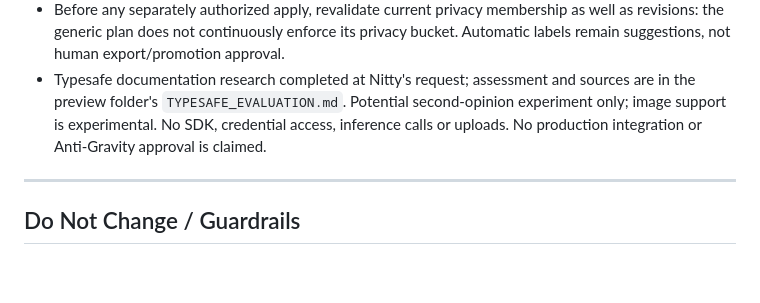
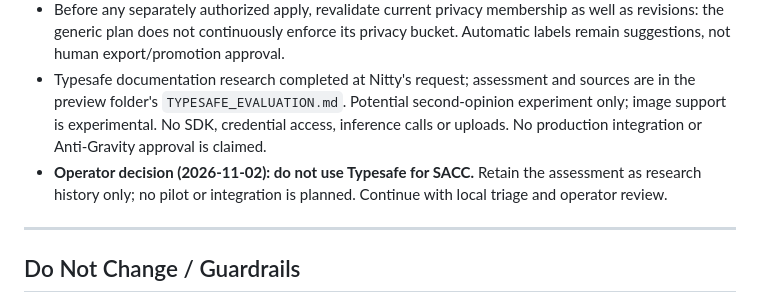
Before and after one commit to Ballinonabudget/SACC, a Markdown page: SACC_HANDOFF.md, the part around the change. GitHub-like rendering; blank space fills up the shorter version.

Commit message:
docs(handoff): record decision to exclude Typesafe [agent:codex]

```diff
--- a/SACC_HANDOFF.md
+++ b/SACC_HANDOFF.md
@@ -65,6 +65,7 @@
 - Verified plan digests, exact privacy membership, no overlap, all selected review revisions, absent output media, and same-filesystem APFS placement. Catalog file SHA-256 unchanged; zero organization links and zero remote eligibility. Only private plan artifacts and empty destination roots were created; no media cloned, copied, uploaded or promoted. Clonefile execution and full source-hash readback remain apply-time checks.
 - Before any separately authorized apply, revalidate current privacy membership as well as revisions: the generic plan does not continuously enforce its privacy bucket. Automatic labels remain suggestions, not human export/promotion approval.
 - Typesafe documentation research completed at Nitty's request; assessment and sources are in the preview folder's `TYPESAFE_EVALUATION.md`. Potential second-opinion experiment only; image support is experimental. No SDK, credential access, inference calls or uploads. No production integration or Anti-Gravity approval is claimed.
+- **Operator decision (2026-11-02): do not use Typesafe for SACC.** Retain the assessment as research history only; no pilot or integration is planned. Continue with local triage and operator review.
 
 ---
 
```
